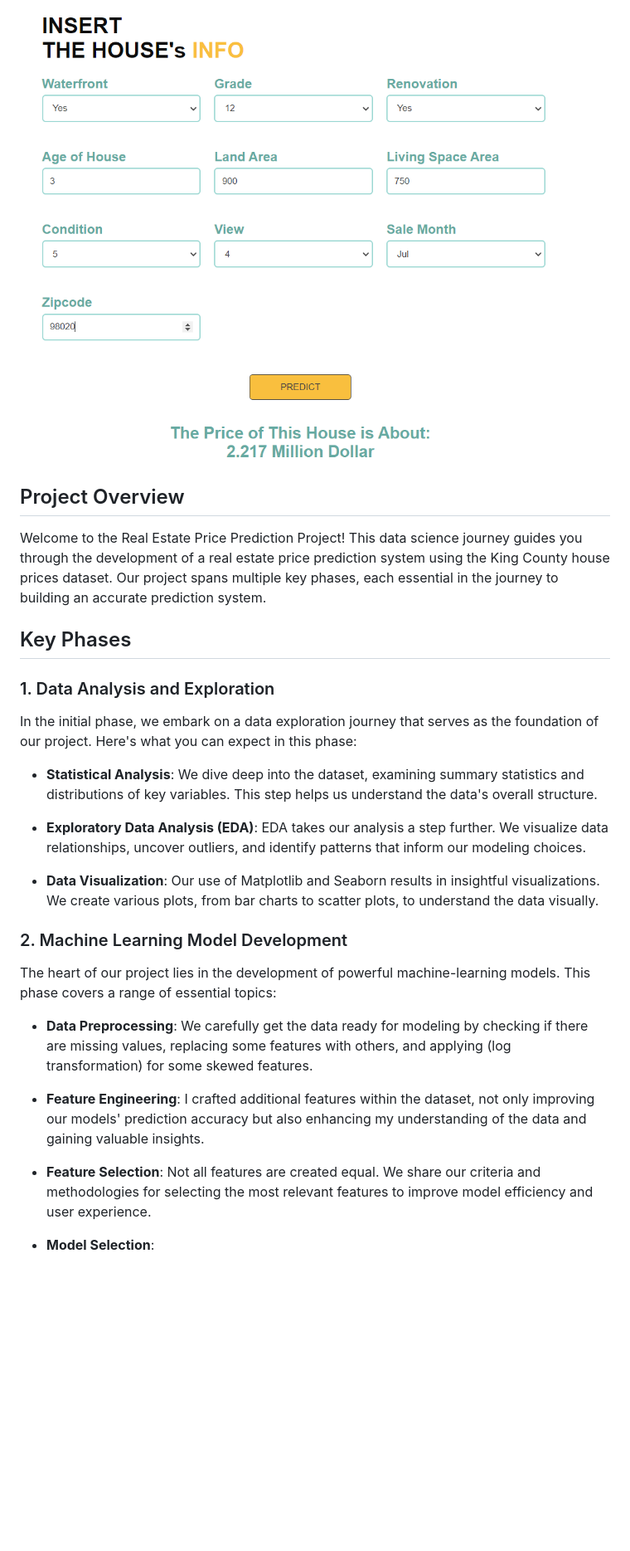
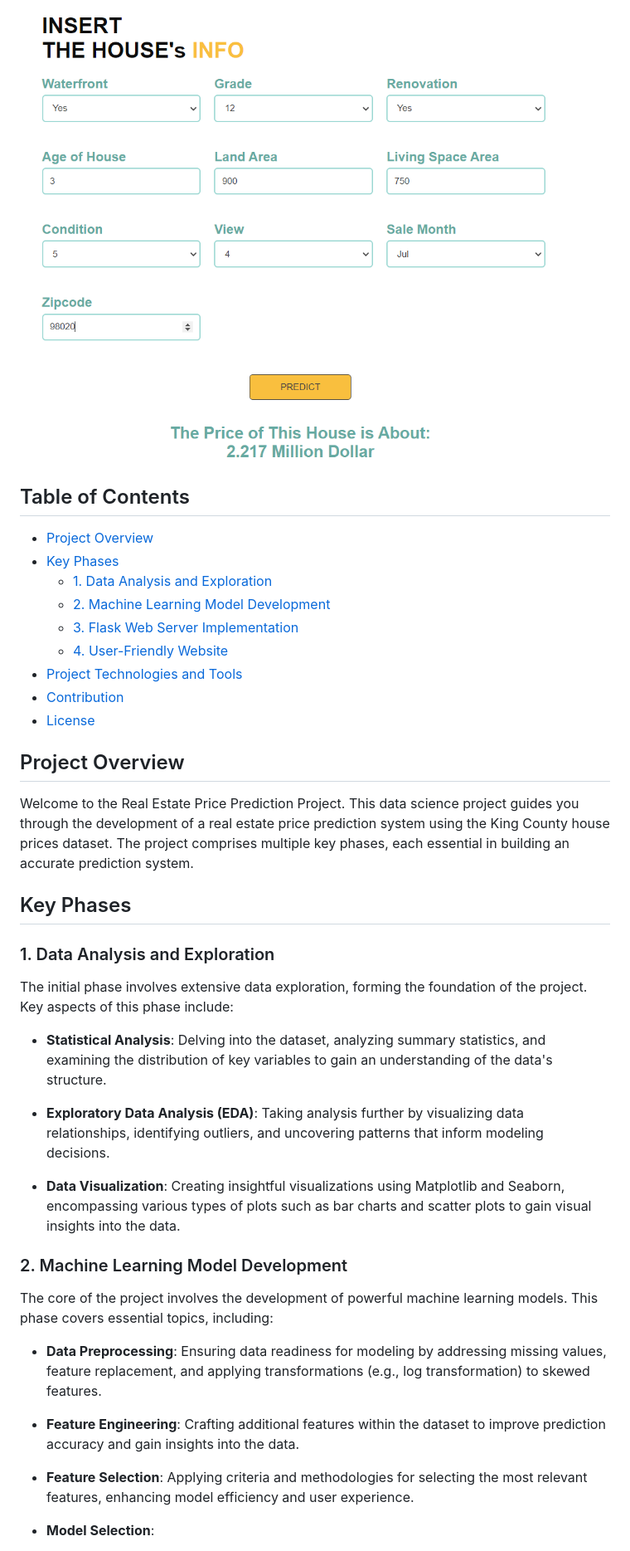
Before and after one commit to ahmadwomari/Complete-House-Price-Predictor, a Markdown page: README.md, the part around one of its changes. Shown at 83% size. Drawn GitHub-style; blank space fills up the shorter version.

```diff
--- a/README.md
+++ b/README.md
@@ -2,31 +2,42 @@
 
 ![Project Logo or Screenshot](pic.png)
 
+## Table of Contents
+- [Project Overview](#project-overview)
+- [Key Phases](#key-phases)
+  - [1. Data Analysis and Exploration](#1-data-analysis-and-exploration)
+  - [2. Machine Learning Model Development](#2-machine-learning-model-development)
+  - [3. Flask Web Server Implementation](#3-flask-web-server-implementation)
+  - [4. User-Friendly Website](#4-user-friendly-website)
+- [Project Technologies and Tools](#project-technologies-and-tools)
+- [Contribution](#contribution)
+- [License](#license)
+
 ## Project Overview
 
-Welcome to the Real Estate Price Prediction Project! This data science journey guides you through the development of a real estate price prediction system using the King County house prices dataset. Our project spans multiple key phases, each essential in the journey to building an accurate prediction system.
+Welcome to the Real Estate Price Prediction Project. This data science project guides you through the development of a real estate price prediction system using the King County house prices dataset. The project comprises multiple key phases, each essential in building an accurate prediction system.
 
 ## Key Phases
 
 ### 1. Data Analysis and Exploration
 
-In the initial phase, we embark on a data exploration journey that serves as the foundation of our project. Here's what you can expect in this phase:
+The initial phase involves extensive data exploration, forming the foundation of the project. Key aspects of this phase include:
 
-- **Statistical Analysis**: We dive deep into the dataset, examining summary statistics and distributions of key variables. This step helps us understand the data's overall structure.
+- **Statistical Analysis**: Delving into the dataset, analyzing summary statistics, and examining the distribution of key variables to gain an understanding of the data's structure.
 
-- **Exploratory Data Analysis (EDA)**: EDA takes our analysis a step further. We visualize data relationships, uncover outliers, and identify patterns that inform our modeling choices.
+- **Exploratory Data Analysis (EDA)**: Taking analysis further by visualizing data relationships, identifying outliers, and uncovering patterns that inform modeling decisions.
 
-- **Data Visualization**: Our use of Matplotlib and Seaborn results in insightful visualizations. We create various plots, from bar charts to scatter plots, to understand the data visually.
+- **Data Visualization**: Creating insightful visualizations using Matplotlib and Seaborn, encompassing various types of plots such as bar charts and scatter plots to gain visual insights into the data.
 
 ### 2. Machine Learning Model Development
 
-The heart of our project lies in the development of powerful machine-learning models. This phase covers a range of essential topics:
+The core of the project involves the development of powerful machine learning models. This phase covers essential topics, including:
 
-- **Data Preprocessing**: We carefully get the data ready for modeling by checking if there are missing values, replacing some features with others, and applying (log transformation) for some skewed features.
+- **Data Preprocessing**: Ensuring data readiness for modeling by addressing missing values, feature replacement, and applying transformations (e.g., log transformation) to skewed features.
 
-- **Feature Engineering**: I crafted additional features within the dataset, not only improving our models' prediction accuracy but also enhancing my understanding of the data and gaining valuable insights.
+- **Feature Engineering**: Crafting additional features within the dataset to improve prediction accuracy and gain insights into the data.
 
-- **Feature Selection**: Not all features are created equal. We share our criteria and methodologies for selecting the most relevant features to improve model efficiency and user experience.
+- **Feature Selection**: Applying criteria and methodologies for selecting the most relevant features, enhancing model efficiency and user experience.
 
 - **Model Selection**:
   - LinearRegression
```
Also changed, not shown: other parts of README.md (+15 -16 lines).
